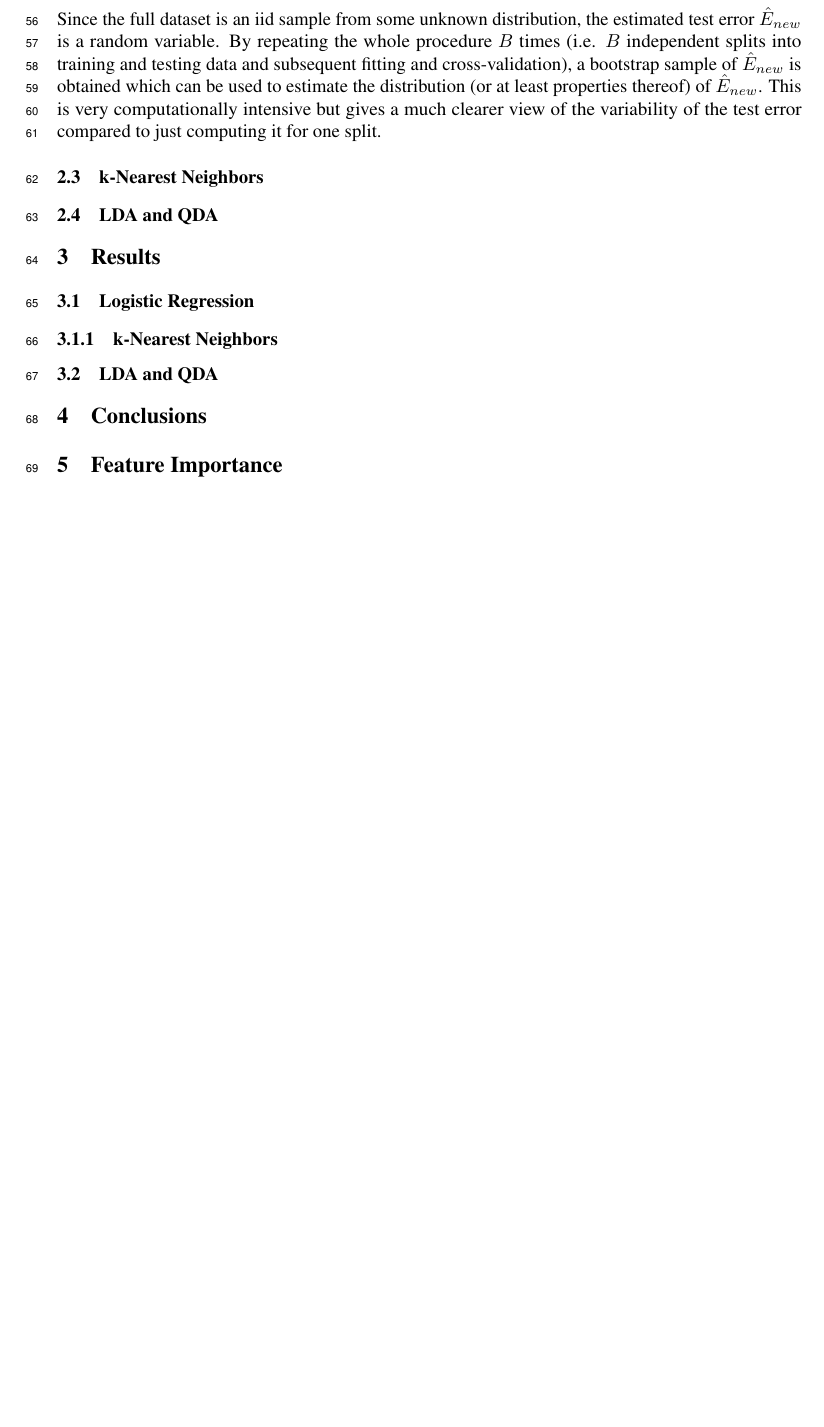
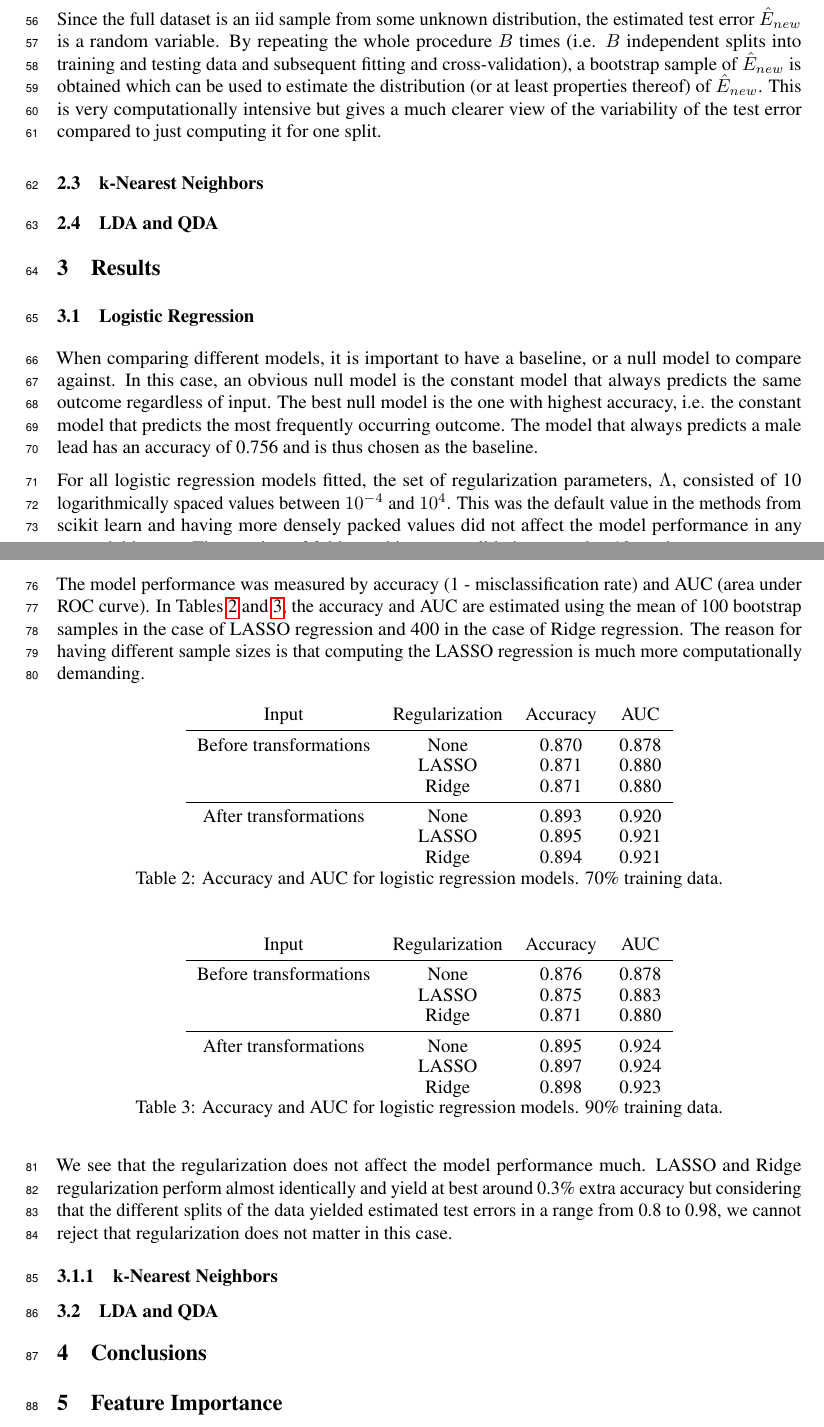
Before and after one commit to johannes-graner/statistical-machine-learning, a LaTeX paper (project/tex/project.tex): part of page 3 of 3 before the commit and two parts of pages 3 and 4 of 4 after it, the two joined at a grey line, cut so that both start at the same text, the shorter picture padded with empty space. Compiled offline with pdfLaTeX.

Commit message:
LogReg results

```diff
--- a/project/tex/project.tex
+++ b/project/tex/project.tex
@@ -136,7 +136,47 @@ Since the full dataset is an iid sample from some unknown distribution, the esti
 
 \subsection{Logistic Regression}
 
+When comparing different models, it is important to have a baseline, or a null model to compare against. In this case, an obvious null model is the constant model that always predicts the same outcome regardless of input. The best null model is the one with highest accuracy, i.e. the constant model that predicts the most frequently occurring outcome. The model that always predicts a male lead has an accuracy of 0.756 and is thus chosen as the baseline.
 
+For all logistic regression models fitted, the set of regularization parameters, $\Lambda$, consisted of 10 logarithmically spaced values between $10^{-4}$ and $10^4$. This was the default value in the methods from scikit learn and having more densely packed values did not affect the model performance in any appreciable way. The number of folds used in cross-validation was also 10, no improvement was observed by increasing this value.
+
+The model performance was measured by accuracy (1 - misclassification rate) and AUC (area under ROC curve). In Tables \ref{tab:logreg_table_70} and \ref{tab:logreg_table_90}, the accuracy and AUC are estimated using the mean of 100 bootstrap samples in the case of LASSO regression and 400 in the case of Ridge regression. The reason for having different sample sizes is that computing the LASSO regression is much more computationally demanding.
+
+\begin{table}[h!]
+	\centering
+	\begin{tabular}{cccc}
+		Input & Regularization & Accuracy & AUC \\
+		\midrule
+		Before transformations & None & 0.870 & 0.878 \\
+	    & LASSO & 0.871 & 0.880 \\
+		& Ridge & 0.871 & 0.880 \\
+		\midrule
+		After transformations & None & 0.893 & 0.920 \\
+		& LASSO & 0.895 & 0.921 \\
+		& Ridge & 0.894 & 0.921 \\
+	\end{tabular}
+	\caption{Accuracy and AUC for logistic regression models. 70\% training data.}
+	\label{tab:logreg_table_70}
+\end{table}
+
+\begin{table}[h!]
+	\centering
+	\begin{tabular}{cccc}
+		Input & Regularization & Accuracy & AUC \\
+		\midrule
+		Before transformations & None & 0.876 & 0.878 \\
+		& LASSO & 0.875 & 0.883 \\
+		& Ridge & 0.871 & 0.880 \\
+		\midrule
+		After transformations & None & 0.895 & 0.924 \\
+		& LASSO & 0.897 & 0.924 \\
+		& Ridge & 0.898 & 0.923 \\
+	\end{tabular}
+	\caption{Accuracy and AUC for logistic regression models. 90\% training data.}
+	\label{tab:logreg_table_90}
+\end{table}
+
+We see that the regularization does not affect the model performance much. LASSO and Ridge regularization perform almost identically and yield at best around 0.3\% extra accuracy but considering that the different splits of the data yielded estimated test errors in a range from 0.8 to 0.98, we cannot reject that regularization does not matter in this case.
 
 \subsubsection{k-Nearest Neighbors}
 
```
Also changed, not shown: project/tex/project.pdf, project/tex/project.tex (2 more changed lines), 3 other files.
